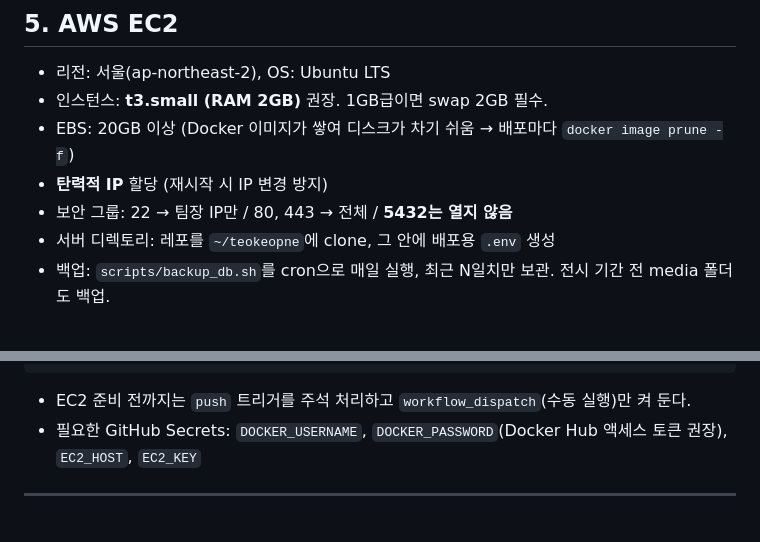
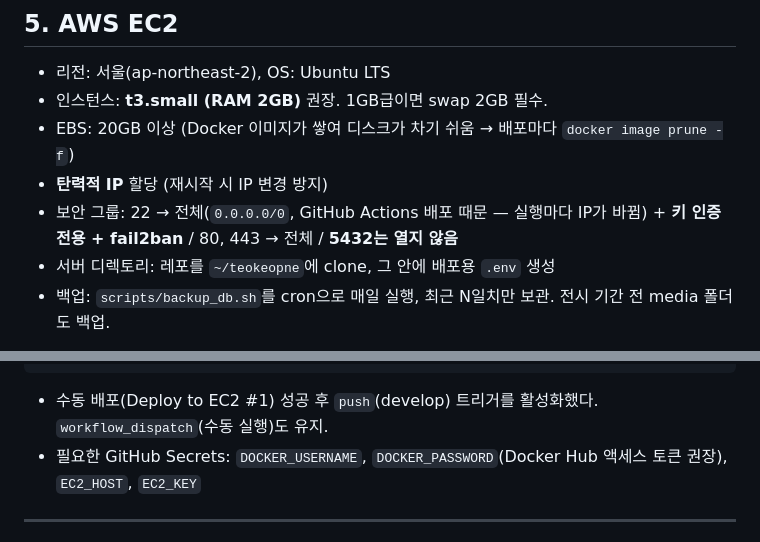
Before and after one commit to 2026-KW-HACKATHON/18_after-school-map-time, a Markdown page: docs/context/infra.md, 2 parts joined by grey strips. GitHub-like rendering.

Commit message:
docs: infra.md SSH 접근 정책 수정
22번 포트: 팀장 IP만 → GitHub Actions 배포 때문에 0.0.0.0/0 + 키 인증 전용 + fail2ban
CI/CD 절의 자동 배포 상태도 현재(push 트리거 활성화)에 맞게 수정

````diff
--- a/docs/context/infra.md
+++ b/docs/context/infra.md
@@ -100,7 +100,7 @@
 - 인스턴스: **t3.small (RAM 2GB)** 권장. 1GB급이면 swap 2GB 필수.
 - EBS: 20GB 이상 (Docker 이미지가 쌓여 디스크가 차기 쉬움 → 배포마다 `docker image prune -f`)
 - **탄력적 IP** 할당 (재시작 시 IP 변경 방지)
-- 보안 그룹: 22 → 팀장 IP만 / 80, 443 → 전체 / **5432는 열지 않음**
+- 보안 그룹: 22 → 전체(`0.0.0.0/0`, GitHub Actions 배포 때문 — 실행마다 IP가 바뀜) + **키 인증 전용 + fail2ban** / 80, 443 → 전체 / **5432는 열지 않음**
 - 서버 디렉토리: 레포를 `~/teokeopne`에 clone, 그 안에 배포용 `.env` 생성
 - 백업: `scripts/backup_db.sh`를 cron으로 매일 실행, 최근 N일치만 보관. 전시 기간 전 media 폴더도 백업.
 
@@ -124,7 +124,7 @@ develop push (또는 Actions에서 수동 실행)
   → /health/ 확인
 ```
 
-- EC2 준비 전까지는 `push` 트리거를 주석 처리하고 `workflow_dispatch`(수동 실행)만 켜 둔다.
+- 수동 배포(Deploy to EC2 #1) 성공 후 `push`(develop) 트리거를 활성화했다. `workflow_dispatch`(수동 실행)도 유지.
 - 필요한 GitHub Secrets: `DOCKER_USERNAME`, `DOCKER_PASSWORD`(Docker Hub 액세스 토큰 권장), `EC2_HOST`, `EC2_KEY`
 
 ---
````
